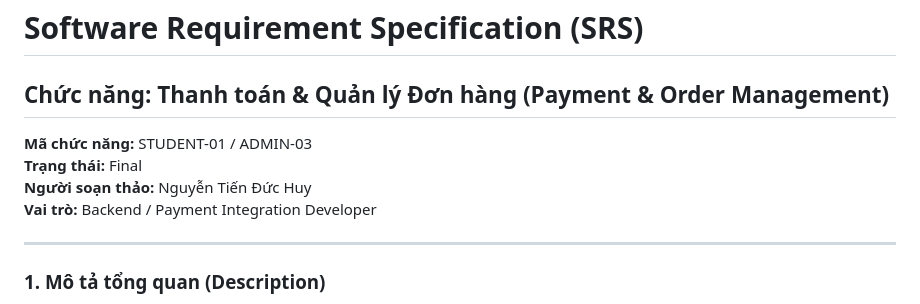
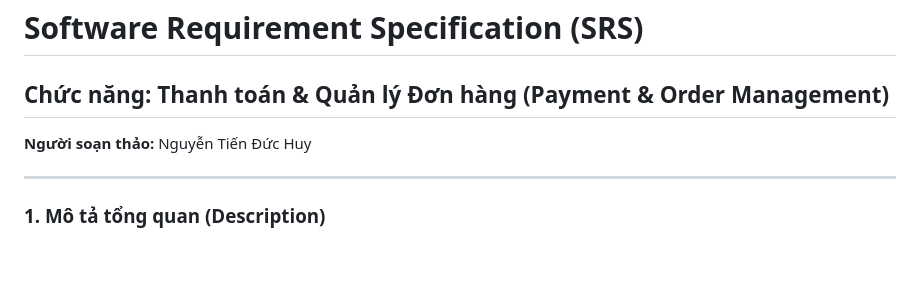
Before and after one commit to Duchuy-05/LapTrinhWebNC-CuoiKy-Nhom3, a Markdown page: SRS/SRS_ThanhToanDonHang.md, the part around the change. Drawn GitHub-style; blank space fills up the shorter version.

```diff
--- a/SRS/SRS_ThanhToanDonHang.md
+++ b/SRS/SRS_ThanhToanDonHang.md
@@ -1,9 +1,6 @@
 # Software Requirement Specification (SRS)
 ## Chức năng: Thanh toán & Quản lý Đơn hàng (Payment & Order Management)
-**Mã chức năng:** STUDENT-01 / ADMIN-03
-**Trạng thái:** Final
 **Người soạn thảo:** Nguyễn Tiến Đức Huy
-**Vai trò:** Backend / Payment Integration Developer
 
 ---
 
```
Also changed, not shown: SRS/SRS_XacThucPhanQuyen.md (+0 -3 lines).
